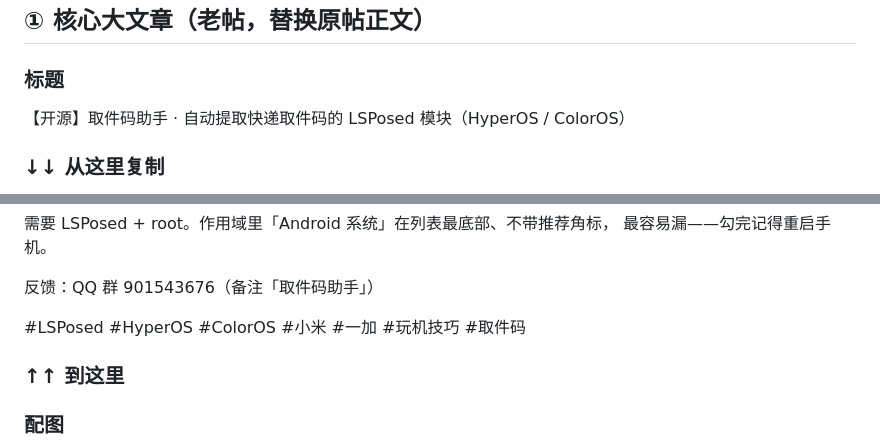
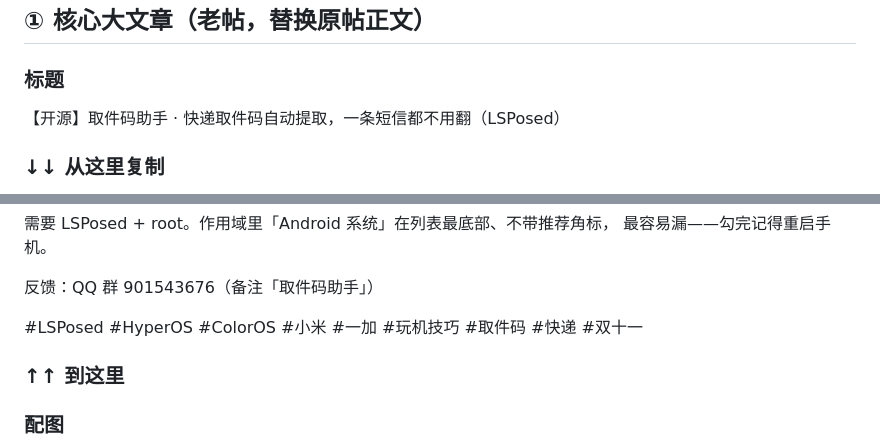
Before and after one commit to O-kai/Xiaomi-HyperOs-pickup-code-grabber, a Markdown page: docs/COOLAPK-4.0.3.md, 2 parts joined by grey strips. Drawn GitHub-style.

```diff
--- a/docs/COOLAPK-4.0.3.md
+++ b/docs/COOLAPK-4.0.3.md
@@ -15,7 +15,7 @@
 
 ### 标题
 
-【开源】取件码助手 · 自动提取快递取件码的 LSPosed 模块（HyperOS / ColorOS）
+【开源】取件码助手 · 快递取件码自动提取，一条短信都不用翻（LSPosed）
 
 ### ↓↓ 从这里复制
 
@@ -229,7 +245,7 @@ https://github.com/O-kai/Xiaomi-HyperOs-pickup-code-grabber/releases
 
 反馈：QQ 群 901543676（备注「取件码助手」）
 
-#LSPosed #HyperOS #ColorOS #小米 #一加 #玩机技巧 #取件码
+#LSPosed #HyperOS #ColorOS #小米 #一加 #玩机技巧 #取件码 #快递 #双十一
 
 ### ↑↑ 到这里
 
```
Also changed, not shown: other parts of docs/COOLAPK-4.0.3.md (+32 -13 lines).
